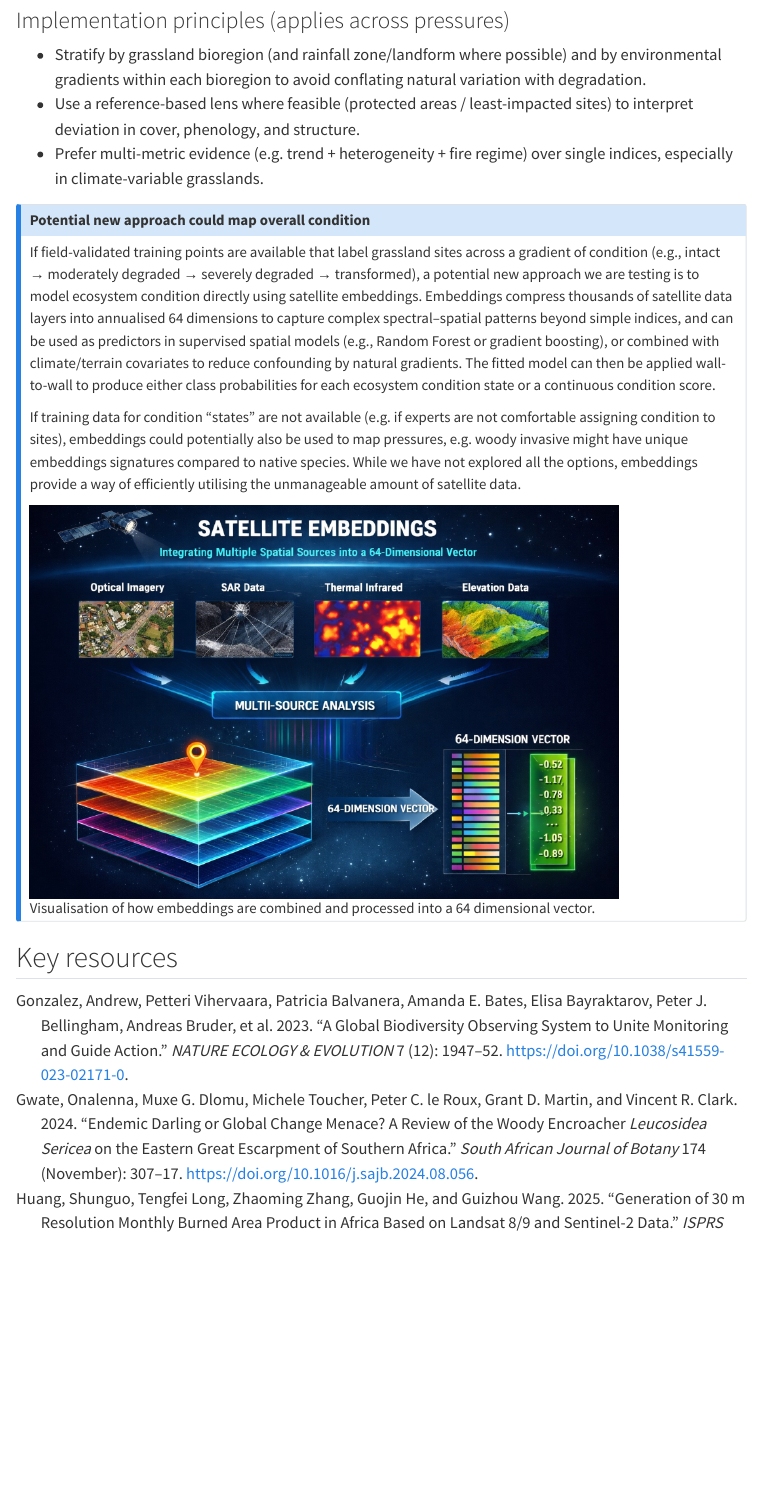
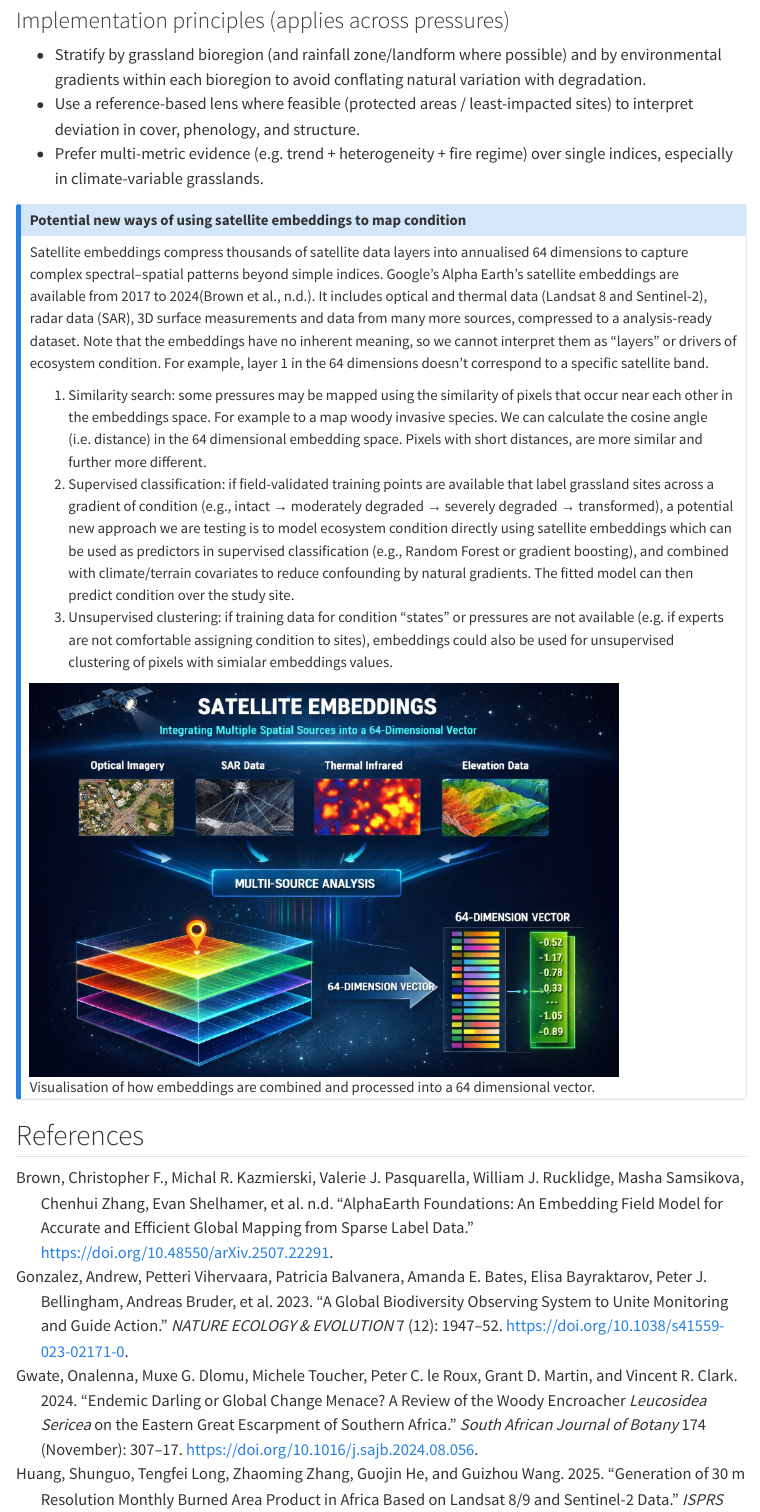
Before and after one commit to vdmStephni/ecosystem_condition, a Quarto document (content/grassland/index.qmd): the page in a window 1100 px wide, from 8690 px down. Rendered offline with R 4.5, knitr and Pandoc in place of Quarto, with nearby package versions; menus at the side of the page are left out.

Commit message:
embeddings description

```diff
--- a/content/grassland/index.qmd
+++ b/content/grassland/index.qmd
@@ -126,13 +126,18 @@ Grassland condition (more commonly called "degradation") is mapped in many ways,
 -   Prefer multi-metric evidence (e.g. trend + heterogeneity + fire regime) over single indices, especially in climate-variable grasslands.
 
 ::: callout-note
-## Potential new approach could map overall condition
+## Potential new ways of using satellite embeddings to map condition
 
-If field-validated training points are available that label grassland sites across a gradient of condition (e.g., intact → moderately degraded → severely degraded → transformed), a potential new approach we are testing is to model ecosystem condition directly using satellite embeddings. Embeddings compress thousands of satellite data layers into annualised 64 dimensions to capture complex spectral–spatial patterns beyond simple indices, and can be used as predictors in supervised spatial models (e.g., Random Forest or gradient boosting), or combined with climate/terrain covariates to reduce confounding by natural gradients. The fitted model can then be applied wall-to-wall to produce either class probabilities for each ecosystem condition state or a continuous condition score.
+Satellite embeddings compress thousands of satellite data layers into annualised 64 dimensions to capture complex spectral–spatial patterns beyond simple indices. Google's Alpha Earth's satellite embeddings are available from 2017 to 2024[@brown]. It includes optical and thermal data (Landsat 8 and Sentinel-2), radar data (SAR), 3D surface measurements and data from many more sources, compressed to a analysis-ready dataset. Note that the embeddings have no inherent meaning, so we cannot interpret them as "layers" or drivers of ecosystem condition. For example, layer 1 in the 64 dimensions doesn't correspond to a specific satellite band.
 
-If training data for condition "states" are not available (e.g. if experts are not comfortable assigning condition to sites), embeddings could potentially also be used to map pressures, e.g. woody invasive might have unique embeddings signatures compared to native species. While we have not explored all the options, embeddings provide a way of efficiently utilising the unmanageable amount of satellite data.
+1.  Similarity search: some pressures may be mapped using the similarity of pixels that occur near each other in the embeddings space. For example to a map woody invasive species. We can calculate the cosine angle (i.e. distance) in the 64 dimensional embedding space. Pixels with short distances, are more similar and further more different.
+2.  Supervised classification: if field-validated training points are available that label grassland sites across a gradient of condition (e.g., intact → moderately degraded → severely degraded → transformed), a potential new approach we are testing is to model ecosystem condition directly using satellite embeddings which can be used as predictors in supervised classification (e.g., Random Forest or gradient boosting), and combined with climate/terrain covariates to reduce confounding by natural gradients. The fitted model can then predict condition over the study site.
+3.  Unsupervised clustering: if training data for condition "states" or pressures are not available (e.g. if experts are not comfortable assigning condition to sites), embeddings could also be used for unsupervised clustering of pixels with simialar embeddings values.
 
 ![Visualisation of how embeddings are combined and processed into a 64 dimensional vector.](imgs/emb.png){width="609"}
 :::
 
-## Key resources
+## References
+
+::: {#refs}
+:::
--- a/content/grassland/references.bib
+++ b/content/grassland/references.bib
@@ -121,3 +121,9 @@ Type: Editorial Material},
 	url = {https://www.mdpi.com/2073-445X/14/8/1592},
 	langid = {en}
 }
+
+@article{brown,
+	title = {AlphaEarth Foundations: An embedding field model for accurate and efficient global mapping from sparse label data},
+	author = {Brown, Christopher F. and Kazmierski, Michal R. and Pasquarella, Valerie J. and Rucklidge, William J. and Samsikova, Masha and Zhang, Chenhui and Shelhamer, Evan and Lahera, Estefania and Wiles, Olivia and Ilyushchenko, Simon and Gorelick, Noel and Zhang, Lihui Lydia and Alj, Sophia and Schechter, Emily and Askay, Sean and Guinan, Oliver and Moore, Rebecca and Boukouvalas, Alexis and Kohli, Pushmeet},
+	doi = {10.48550/arXiv.2507.22291}
+}
```
Also changed, not shown: docs/search.json, content/grassland/index.qmd (2 more changed lines), 1 other file.
